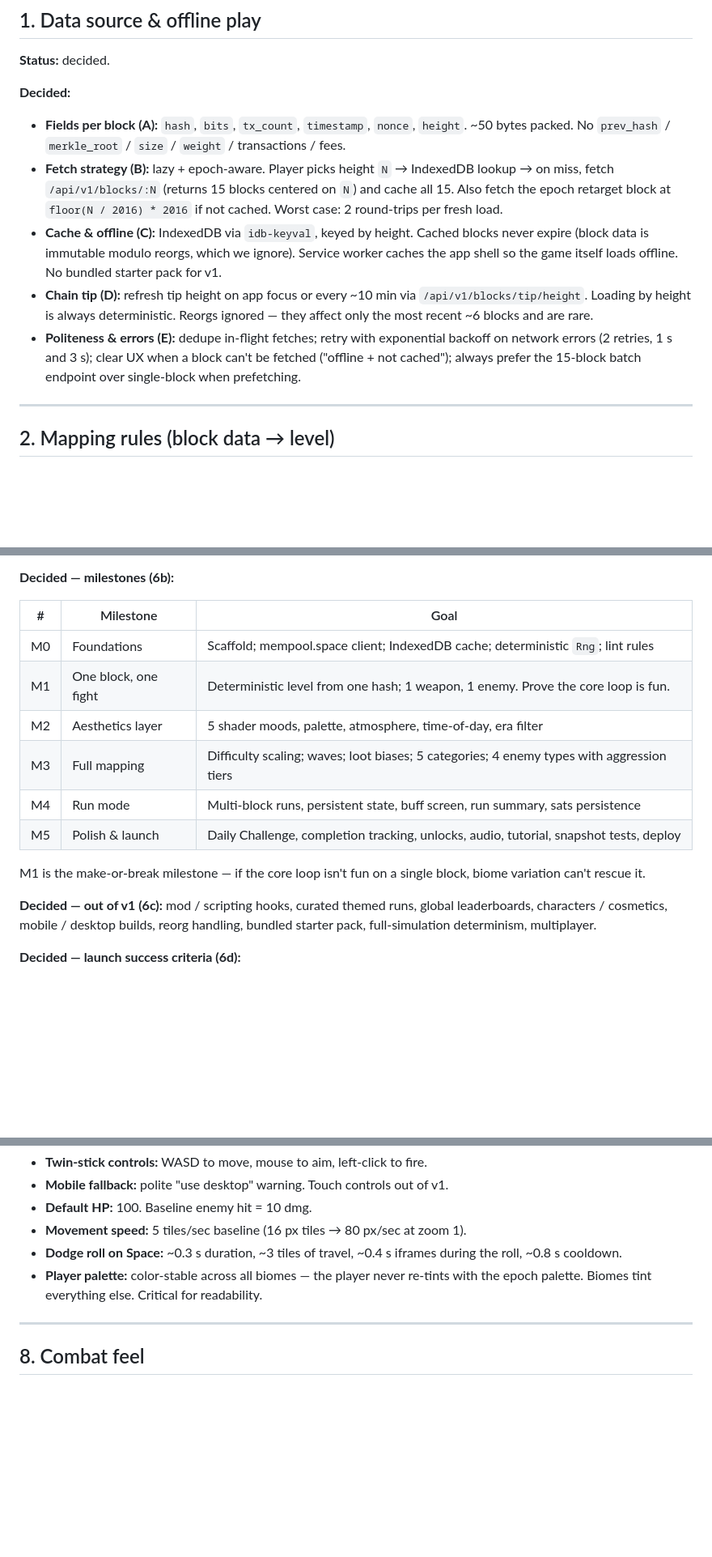
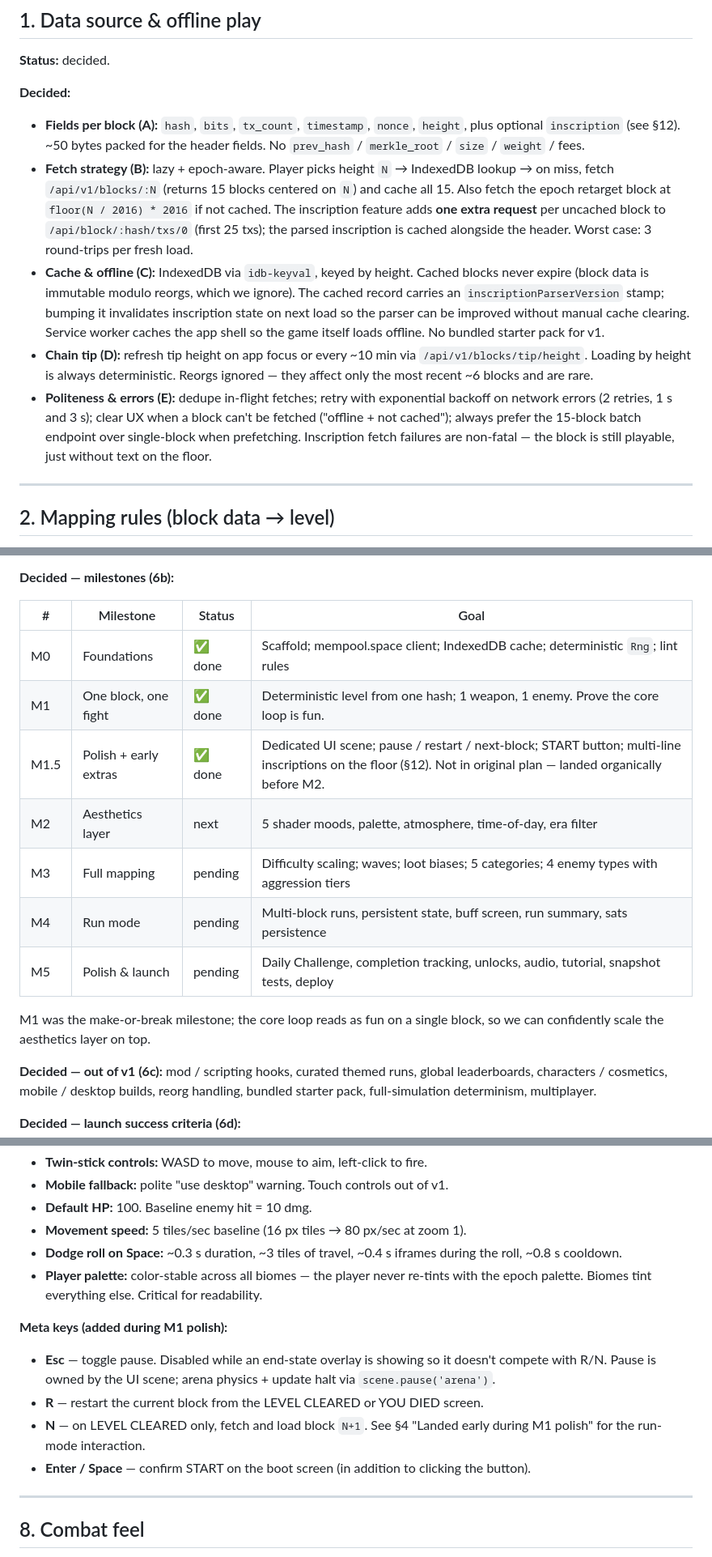
Before and after one commit to lepibrener21-art/Block-Runner, a Markdown page: docs/design.md, 3 parts joined by grey strips. Shown at 81% size. Rendered like a GitHub page; blank space fills up the shorter version.

```diff
--- a/docs/design.md
+++ b/docs/design.md
@@ -19,11 +19,11 @@ Block Runner is a top-down roguelike where every Bitcoin block — from the gene
 **Status:** decided.
 
 **Decided:**
-- **Fields per block (A):** `hash`, `bits`, `tx_count`, `timestamp`, `nonce`, `height`. ~50 bytes packed. No `prev_hash` / `merkle_root` / `size` / `weight` / transactions / fees.
-- **Fetch strategy (B):** lazy + epoch-aware. Player picks height `N` → IndexedDB lookup → on miss, fetch `/api/v1/blocks/:N` (returns 15 blocks centered on `N`) and cache all 15. Also fetch the epoch retarget block at `floor(N / 2016) * 2016` if not cached. Worst case: 2 round-trips per fresh load.
-- **Cache & offline (C):** IndexedDB via `idb-keyval`, keyed by height. Cached blocks never expire (block data is immutable modulo reorgs, which we ignore). Service worker caches the app shell so the game itself loads offline. No bundled starter pack for v1.
+- **Fields per block (A):** `hash`, `bits`, `tx_count`, `timestamp`, `nonce`, `height`, plus optional `inscription` (see §12). ~50 bytes packed for the header fields. No `prev_hash` / `merkle_root` / `size` / `weight` / fees.
+- **Fetch strategy (B):** lazy + epoch-aware. Player picks height `N` → IndexedDB lookup → on miss, fetch `/api/v1/blocks/:N` (returns 15 blocks centered on `N`) and cache all 15. Also fetch the epoch retarget block at `floor(N / 2016) * 2016` if not cached. The inscription feature adds **one extra request** per uncached block to `/api/block/:hash/txs/0` (first 25 txs); the parsed inscription is cached alongside the header. Worst case: 3 round-trips per fresh load.
+- **Cache & offline (C):** IndexedDB via `idb-keyval`, keyed by height. Cached blocks never expire (block data is immutable modulo reorgs, which we ignore). The cached record carries an `inscriptionParserVersion` stamp; bumping it invalidates inscription state on next load so the parser can be improved without manual cache clearing. Service worker caches the app shell so the game itself loads offline. No bundled starter pack for v1.
 - **Chain tip (D):** refresh tip height on app focus or every ~10 min via `/api/v1/blocks/tip/height`. Loading by height is always deterministic. Reorgs ignored — they affect only the most recent ~6 blocks and are rare.
-- **Politeness & errors (E):** dedupe in-flight fetches; retry with exponential backoff on network errors (2 retries, 1 s and 3 s); clear UX when a block can't be fetched ("offline + not cached"); always prefer the 15-block batch endpoint over single-block when prefetching.
+- **Politeness & errors (E):** dedupe in-flight fetches; retry with exponential backoff on network errors (2 retries, 1 s and 3 s); clear UX when a block can't be fetched ("offline + not cached"); always prefer the 15-block batch endpoint over single-block when prefetching. Inscription fetch failures are non-fatal — the block is still playable, just without text on the floor.
 
 ---
 
@@ -141,16 +144,17 @@ Tech:
 
 **Decided — milestones (6b):**
 
-| # | Milestone | Goal |
-|---|---|---|
-| M0 | Foundations | Scaffold; mempool.space client; IndexedDB cache; deterministic `Rng`; lint rules |
-| M1 | One block, one fight | Deterministic level from one hash; 1 weapon, 1 enemy. Prove the core loop is fun. |
-| M2 | Aesthetics layer | 5 shader moods, palette, atmosphere, time-of-day, era filter |
-| M3 | Full mapping | Difficulty scaling; waves; loot biases; 5 categories; 4 enemy types with aggression tiers |
-| M4 | Run mode | Multi-block runs, persistent state, buff screen, run summary, sats persistence |
-| M5 | Polish & launch | Daily Challenge, completion tracking, unlocks, audio, tutorial, snapshot tests, deploy |
+| # | Milestone | Status | Goal |
+|---|---|---|---|
+| M0 | Foundations | ✅ done | Scaffold; mempool.space client; IndexedDB cache; deterministic `Rng`; lint rules |
+| M1 | One block, one fight | ✅ done | Deterministic level from one hash; 1 weapon, 1 enemy. Prove the core loop is fun. |
+| M1.5 | Polish + early extras | ✅ done | Dedicated UI scene; pause / restart / next-block; START button; multi-line inscriptions on the floor (§12). Not in original plan — landed organically before M2. |
+| M2 | Aesthetics layer | next | 5 shader moods, palette, atmosphere, time-of-day, era filter |
+| M3 | Full mapping | pending | Difficulty scaling; waves; loot biases; 5 categories; 4 enemy types with aggression tiers |
+| M4 | Run mode | pending | Multi-block runs, persistent state, buff screen, run summary, sats persistence |
+| M5 | Polish & launch | pending | Daily Challenge, completion tracking, unlocks, audio, tutorial, snapshot tests, deploy |
 
-M1 is the make-or-break milestone — if the core loop isn't fun on a single block, biome variation can't rescue it.
+M1 was the make-or-break milestone; the core loop reads as fun on a single block, so we can confidently scale the aesthetics layer on top.
 
 **Decided — out of v1 (6c):** mod / scripting hooks, curated themed runs, global leaderboards, characters / cosmetics, mobile / desktop builds, reorg handling, bundled starter pack, full-simulation determinism, multiplayer.
 
@@ -174,6 +178,12 @@ M1 is the make-or-break milestone — if the core loop isn't fun on a single blo
 - **Movement speed:** 5 tiles/sec baseline (16 px tiles → 80 px/sec at zoom 1).
 - **Dodge roll on Space:** ~0.3 s duration, ~3 tiles of travel, ~0.4 s iframes during the roll, ~0.8 s cooldown.
 - **Player palette:** color-stable across all biomes — the player never re-tints with the epoch palette. Biomes tint everything else. Critical for readability.
+
+**Meta keys (added during M1 polish):**
+- **Esc** — toggle pause. Disabled while an end-state overlay is showing so it doesn't compete with R/N. Pause is owned by the UI scene; arena physics + update halt via `scene.pause('arena')`.
+- **R** — restart the current block from the LEVEL CLEARED or YOU DIED screen.
+- **N** — on LEVEL CLEARED only, fetch and load block `N+1`. See §4 "Landed early during M1 polish" for the run-mode interaction.
+- **Enter / Space** — confirm START on the boot screen (in addition to clicking the button).
 
 ---
 
```
Also changed, not shown: other parts of docs/design.md (+31 -0 lines).
